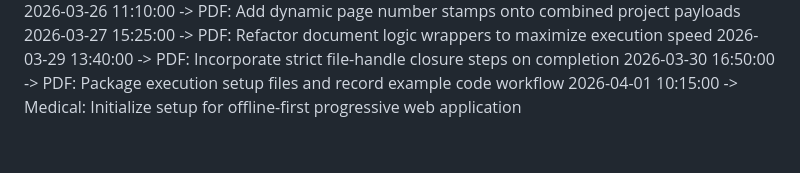
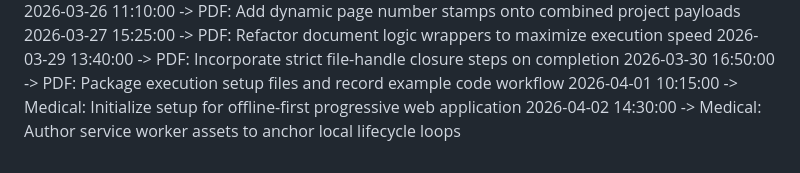
Before and after one commit to KSonyReddy/pollution_app, a Markdown page: project_timeline.md, the part around the change. GitHub-like rendering.

Commit message:
Medical: Author service worker assets to anchor local lifecycle loops

```diff
--- a/project_timeline.md
+++ b/project_timeline.md
@@ -59,3 +59,4 @@
 2026-03-29 13:40:00 -> PDF: Incorporate strict file-handle closure steps on completion
 2026-03-30 16:50:00 -> PDF: Package execution setup files and record example code workflow
 2026-04-01 10:15:00 -> Medical: Initialize setup for offline-first progressive web application
+2026-04-02 14:30:00 -> Medical: Author service worker assets to anchor local lifecycle loops
```
